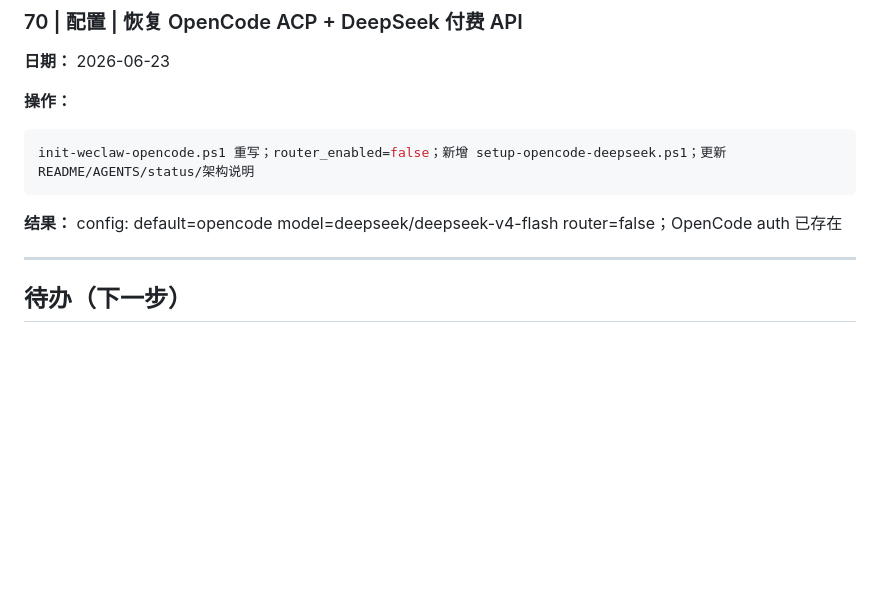
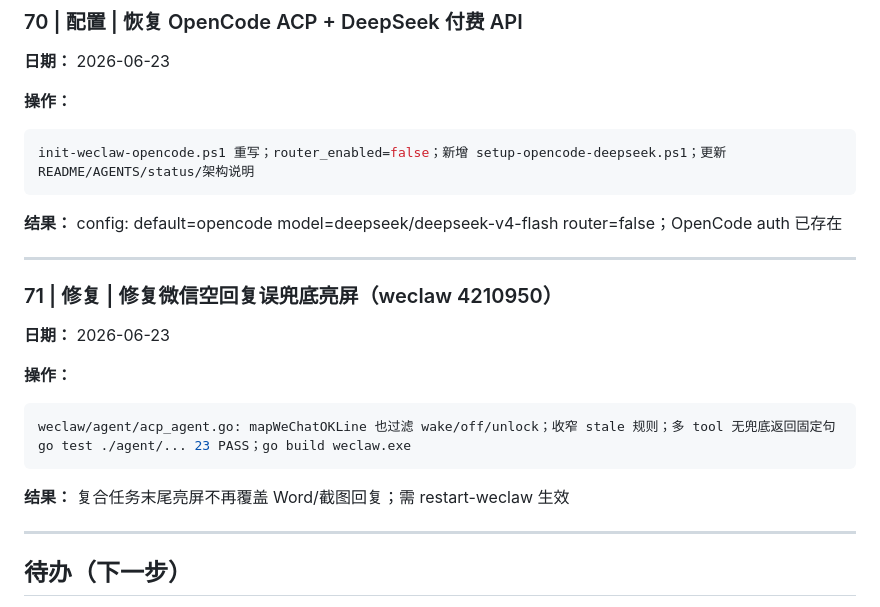
Before and after one commit to leehu546-cyber/wechat-pc-remote, a Markdown page: docs/操作日志.md, the part around the change. Rendered like a GitHub page; blank space fills up the shorter version.

Commit message:
操作日志：记录 weclaw 空回复兜底亮屏修复（4210950）
Co-authored-by: Cursor <cursoragent@cursor.com>

````diff
--- a/docs/操作日志.md
+++ b/docs/操作日志.md
@@ -1465,6 +1465,20 @@ init-weclaw-opencode.ps1 重写；router_enabled=false；新增 setup-opencode-d
 **结果：** config: default=opencode model=deepseek/deepseek-v4-flash router=false；OpenCode auth 已存在
 
 ---
+
+### 71 | 修复 | 修复微信空回复误兜底亮屏（weclaw 4210950）
+
+**日期：** 2026-06-23
+
+**操作：**
+```powershell
+weclaw/agent/acp_agent.go: mapWeChatOKLine 也过滤 wake/off/unlock；收窄 stale 规则；多 tool 无兜底返回固定句
+go test ./agent/... 23 PASS；go build weclaw.exe
+```
+
+**结果：** 复合任务末尾亮屏不再覆盖 Word/截图回复；需 restart-weclaw 生效
+
+---
 ## 待办（下一步）
 
 - [x] 迁移 WeClaw + OpenCode 为默认微信控制方案
````
